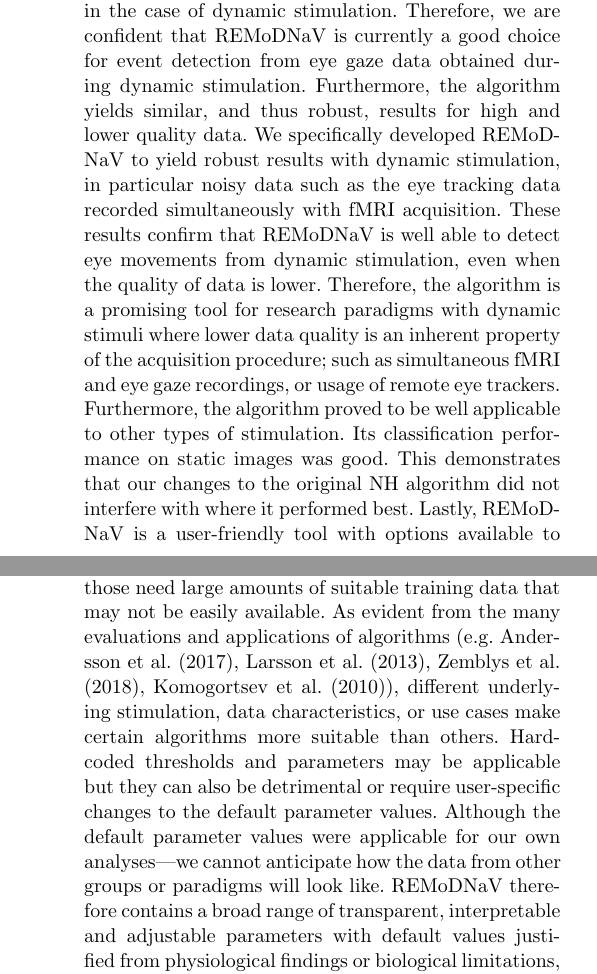
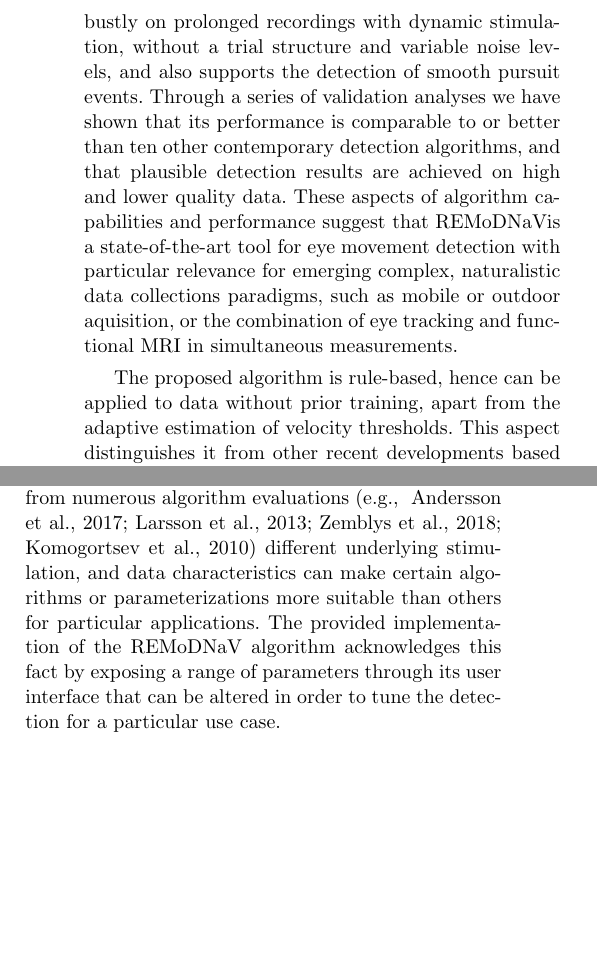
Before and after one commit to psychoinformatics-de/paper-remodnav, a LaTeX paper (main.tex): two parts of the columns of pages 12 and 14 of 17 before the commit and two parts of the columns of page 12 of 17 after it, joined at a grey line, cut at the place of the change, the shorter picture padded with empty space. Compiled offline with pdfLaTeX.

Commit message:
Compact conclusions -- not completely happy with it yet

```diff
--- a/main.tex
+++ b/main.tex
@@ -997,4 +997,17 @@ dataset. This effect may be attributable to the differences in stimulus size
 
 \section*{Conclusion}\label{con}
 
+Based on the adaptive, velocity-based algorithm for fixation, saccade, and PSO
+detection by \cite{Nystrom2010AnData}, we have developed an improved algorithm
+that, in contrast to the original, performs robustly on prolonged recordings
+with dynamic stimulation, without a trial structure and variable noise levels,
+and also supports the detection of smooth pursuit events. Through a series of
+validation analyses we have shown that its performance is comparable to or
+better than ten other contemporary detection algorithms, and that plausible
+detection results are achieved on high and lower quality data.
+These aspects of algorithm capabilities and performance suggest that \remodnav
+is a state-of-the-art tool for eye movement detection with particular relevance
+for emerging complex, naturalistic data collections paradigms, such as
+mobile or outdoor aquisition, or the combination of eye tracking and functional
+MRI in simultaneous measurements.
 
@@ -1006,17 +1013,0 @@ are encouraging. Based on data from dynamic and static stimulation from the
-Andersson dataset, \remodnav\ performs well and even outperforms contemporary
-algorithms---especially in the case of dynamic stimulation. Therefore, we
-are confident that \remodnav\ is currently a good choice for event detection
-from eye gaze data obtained during dynamic stimulation.  Furthermore, the
-algorithm yields similar, and thus robust, results for high and lower quality
-data. We specifically developed \remodnav\ to yield robust results with dynamic
-stimulation, in particular noisy data such as the eye tracking data recorded
-simultaneously with fMRI acquisition. These results confirm that \remodnav\ is
-well able to detect eye movements from dynamic stimulation, even when the
-quality of data is lower. Therefore, the algorithm is a promising tool for
-research paradigms with dynamic stimuli where lower data quality is an inherent
-property of the acquisition procedure; such as simultaneous fMRI and eye gaze
-recordings, or usage of remote eye trackers.  Furthermore, the algorithm proved
-to be well applicable to other types of stimulation. Its classification
-performance on static images was good. This demonstrates that our changes to
-the original NH algorithm did not interfere with where it performed best.
-Lastly, \remodnav\ is a user-friendly tool with options available to customize
@@ -1028 +1014,3 @@ a robust method to classify eye movements obtained from different types of
-stimulation.
+The proposed algorithm is rule-based, hence can be applied to data without
+prior training, apart from the adaptive estimation of velocity thresholds.
+This aspect distinguishes it from other recent developments based on deep
@@ -1029,2 +1020 @@ stimulation.
 
-Just as \cite{Andersson2017}, we considered human annotations to be a gold
@@ -1049,13 +1029,10 @@ The literature on eye event detection algorithms suggests that there is no true
-approaches using deep neural networks \citep{Startsev2018}, but those need large amounts of suitable training data that may not be easily
-available.
-% till here
-As evident from the many evaluations and applications of algorithms (e.g.
-\cite{Andersson2017}, \cite{Larsson2013}, \cite{Zemblys2018}, \cite{5523936}),
-different underlying stimulation, data characteristics, or use cases make
-certain algorithms more suitable than others. Hard-coded thresholds and
-parameters may be applicable but they can also be detrimental or require user-specific changes to
-the default parameter values. Although the default parameter
-values were applicable for our own analyses---we cannot anticipate how the data from other
-groups or paradigms will look like.  \remodnav\ therefore contains a broad range of
-transparent, interpretable and adjustable parameters with default values
-justified from physiological findings or biological limitations, and no
+\remodnav\ aims to be a readily usable tool, available as cross platform
+compatible, free and open source software, with a simple command line interface
+and carefully chosen default settings. However, as evident from numerous
+algorithm evaluations
+\citep[\eg][]{Andersson2017,Larsson2013,Zemblys2018,5523936} different
+underlying stimulation, and data characteristics can make certain algorithms or
+parameterizations more suitable than others for particular applications. The
+provided implementation of the \remodnav\ algorithm acknowledges this fact by
+exposing a range of parameters through its user interface that can be altered
+in order to tune the detection for a particular use case.
@@ -1070 +1039,2 @@ and, subsequently, the labeling of all other eye events.
 
+The latest version of \remodnav\ can be installed from
```
Also changed, not shown: main.tex (87 more changed lines).
